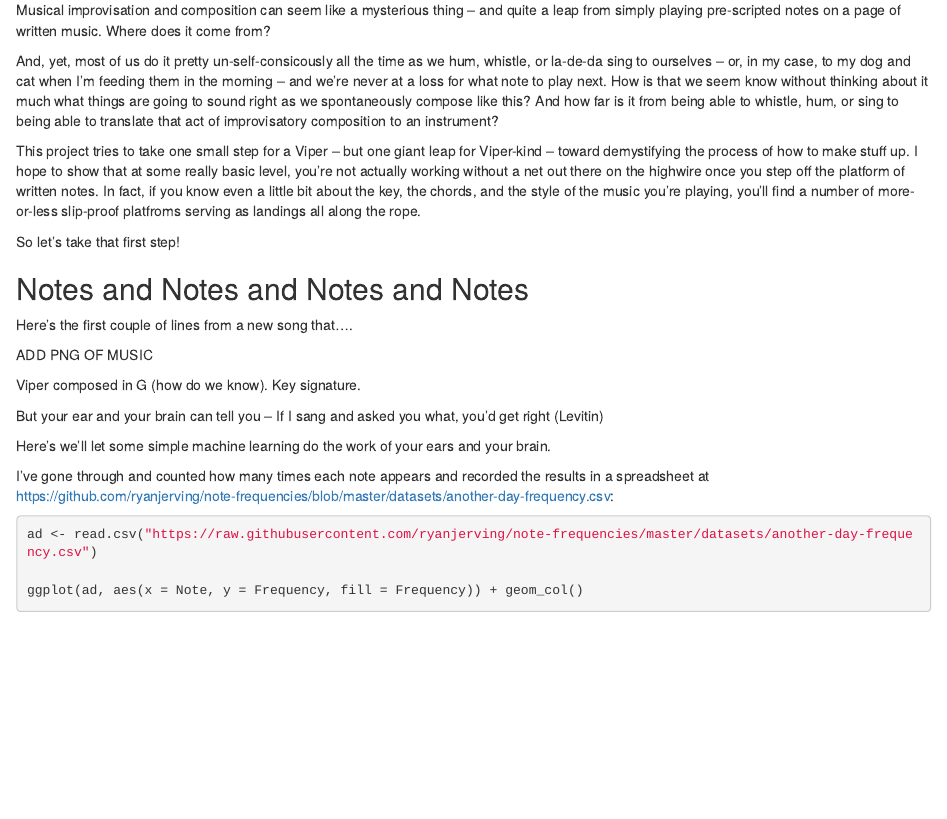
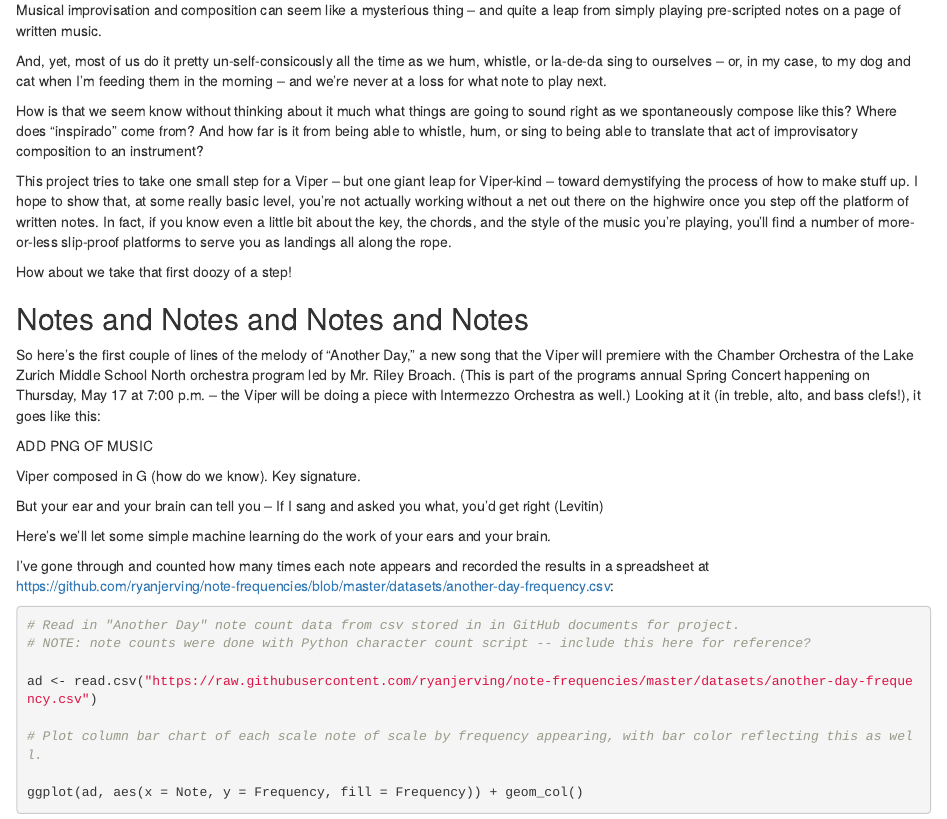
Before and after one commit to ryanjerving/note-frequencies, an R Markdown document (NoteFrequencies.Rmd): the page in a window 1100 px wide, from 180 px down. Rendered offline with R 4.5, knitr and Pandoc, with nearby package versions.

Commit message:
Text revision

````diff
--- a/NoteFrequencies.Rmd
+++ b/NoteFrequencies.Rmd
@@ -14,17 +14,21 @@ library(ggplot2)
 
 ## Intro
 
-Musical improvisation and composition can seem like a mysterious thing -- and quite a leap from simply playing pre-scripted notes on a page of written music. Where does it come from?
+Musical improvisation and composition can seem like a mysterious thing -- and quite a leap from simply playing pre-scripted notes on a page of written music.
 
-And, yet, most of us do it pretty un-self-consicously all the time as we hum, whistle, or la-de-da sing to ourselves -- or, in my case, to my dog and cat when I'm feeding them in the morning -- and we're never at a loss for what note to play next. How is that we seem know without thinking about it much what things are going to sound right as we spontaneously compose like this? And how far is it from being able to whistle, hum, or sing to being able to translate that act of improvisatory composition to an instrument?
+And, yet, most of us do it pretty un-self-consicously all the time as we hum, whistle, or la-de-da sing to ourselves -- or, in my case, to my dog and cat when I'm feeding them in the morning -- and we're never at a loss for what note to play next.
 
-This project tries to take one small step for a Viper -- but one giant leap for Viper-kind -- toward demystifying the process of how to make stuff up. I hope to show that at some really basic level, you're not actually working without a net out there on the highwire once you step off the platform of written notes. In fact, if you know even a little bit about the key, the chords, and the style of the music you're playing, you'll find a number of more-or-less slip-proof platfroms serving as landings all along the rope.
+How is that we seem know without thinking about it much what things are going to sound right as we spontaneously compose like this? Where does "inspirado" come from? And how far is it from being able to whistle, hum, or sing to being able to translate that act of improvisatory composition to an instrument?
 
-So let's take that first step!
+This project tries to take one small step for a Viper -- but one giant leap for Viper-kind -- toward demystifying the process of how to make stuff up. I hope to show that, at some really basic level, you're not actually working without a net out there on the highwire once you step off the platform of written notes. In fact, if you know even a little bit about the key, the chords, and the style of the music you're playing, you'll find a number of more-or-less slip-proof platforms to serve you as landings all along the rope.
+
+How about we take that first doozy of a step!
 
 ## Notes and Notes and Notes and Notes
 
-Here's the first couple of lines from a new song that....
+So here's the first couple of lines of the melody of "Another Day," a new song that the Viper will premiere with the Chamber Orchestra of the Lake Zurich Middle School North orchestra program led by Mr. Riley Broach. (This is part of the programs annual Spring Concert happening on Thursday, May 17 at 7:00 p.m. -- the Viper will be doing a piece with Intermezzo Orchestra as well.) Looking at it (in treble, alto, and bass clefs!), it goes like this:
+
+
 
 ADD PNG OF MUSIC
 
@@ -36,9 +40,14 @@ Here's we'll let some simple machine learning do the work of your ears and your
 
 I've gone through and counted how many times each note appears and recorded the results in a spreadsheet at <https://github.com/ryanjerving/note-frequencies/blob/master/datasets/another-day-frequency.csv>:
 
-```{r another-day}
+```{r another-day-note-frequency}
+
+# Read in "Another Day" note count data from csv stored in in GitHub documents for project.
+# NOTE: note counts were done with Python character count script -- include this here for reference?
 
 ad <- read.csv("https://raw.githubusercontent.com/ryanjerving/note-frequencies/master/datasets/another-day-frequency.csv")
+
+# Plot column bar chart of each scale note of scale by frequency appearing, with bar color reflecting this as well.
 
 ggplot(ad, aes(x = Note, y = Frequency, fill = Frequency)) + geom_col()
 
````
Also changed, not shown: NoteFrequencies.html.
